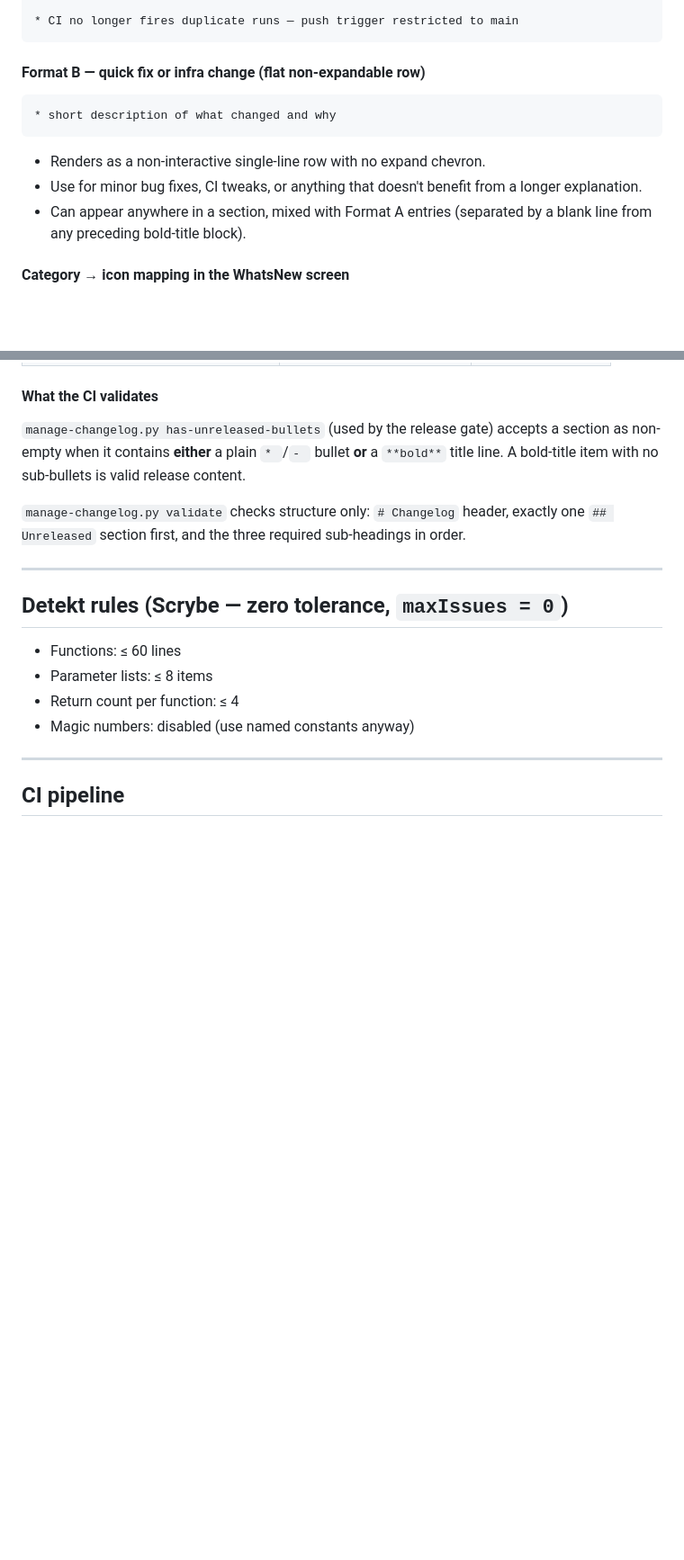
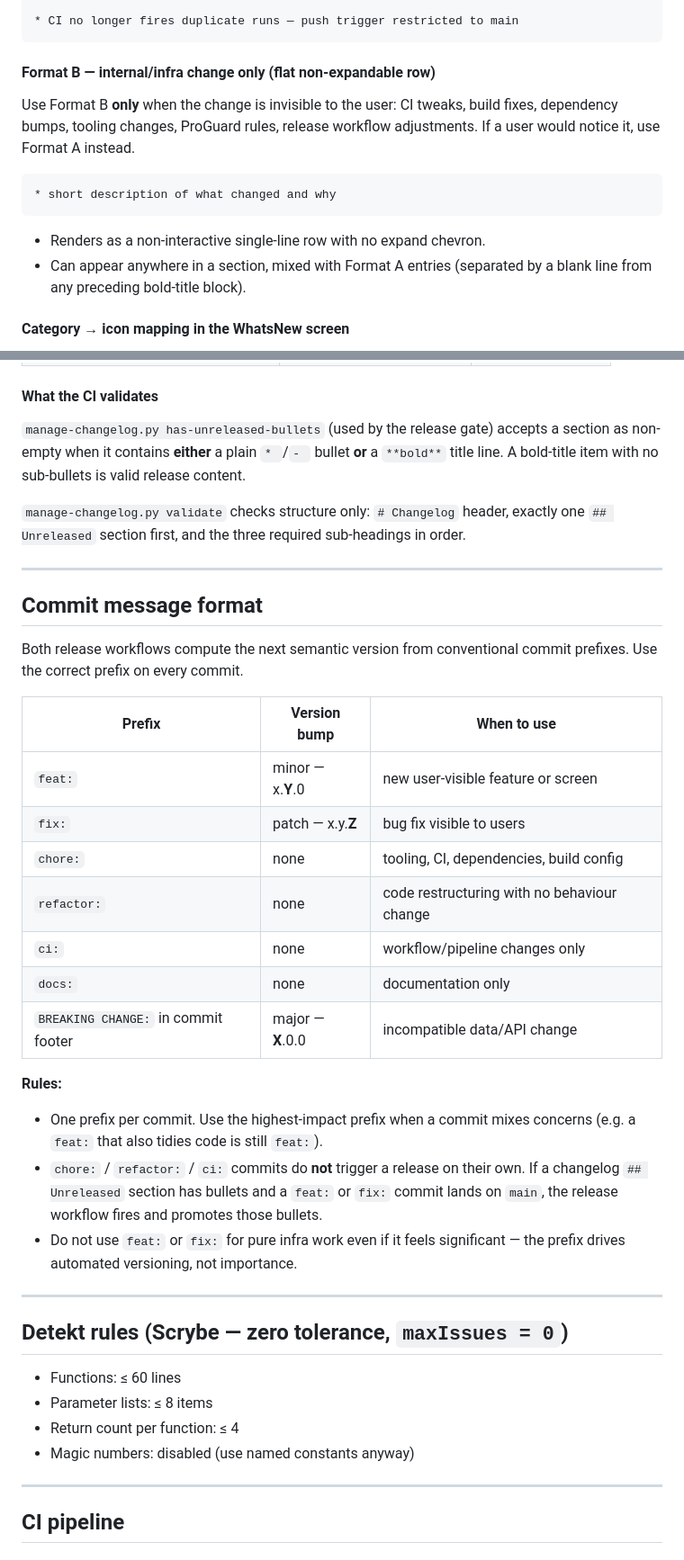
Before and after one commit to punassuming/twobits, a Markdown page: AGENTS.md, 2 parts joined by grey strips. Shown at 90% size. GitHub-like rendering; blank space fills up the shorter version.

Commit message:
docs: clarify changelog Format A/B scope and add commit message format guide
Format A now explicitly covers both Features and user-visible Improvements,
not just Features. Format B is restricted to internal/infra-only changes.

New "Commit message format" section documents conventional commit prefixes
and their version-bump rules so agents write correct feat:/fix:/chore: etc.

https://claude.ai/code/session_01ESNPwXSbX7F7F67fpb9F1e

````diff
--- a/AGENTS.md
+++ b/AGENTS.md
@@ -302,14 +304,15 @@ Changelog entries are parsed and displayed in the **What's New** screen inside e
 * CI no longer fires duplicate runs — push trigger restricted to main
 ```
 
-#### Format B — quick fix or infra change (flat non-expandable row)
+#### Format B — internal/infra change only (flat non-expandable row)
+
+Use Format B **only** when the change is invisible to the user: CI tweaks, build fixes, dependency bumps, tooling changes, ProGuard rules, release workflow adjustments. If a user would notice it, use Format A instead.
 
 ```markdown
 * short description of what changed and why
 ```
 
 - Renders as a non-interactive single-line row with no expand chevron.
-- Use for minor bug fixes, CI tweaks, or anything that doesn't benefit from a longer explanation.
 - Can appear anywhere in a section, mixed with Format A entries (separated by a blank line from any preceding bold-title block).
 
 #### Category → icon mapping in the WhatsNew screen
@@ -328,6 +331,27 @@ The section heading determines the icon shown on each category row:
 `manage-changelog.py has-unreleased-bullets` (used by the release gate) accepts a section as non-empty when it contains **either** a plain `* `/`- ` bullet **or** a `**bold**` title line. A bold-title item with no sub-bullets is valid release content.
 
 `manage-changelog.py validate` checks structure only: `# Changelog` header, exactly one `## Unreleased` section first, and the three required sub-headings in order.
+
+---
+
+## Commit message format
+
+Both release workflows compute the next semantic version from conventional commit prefixes. Use the correct prefix on every commit.
+
+| Prefix | Version bump | When to use |
+|---|---|---|
+| `feat:` | minor — x.**Y**.0 | new user-visible feature or screen |
+| `fix:` | patch — x.y.**Z** | bug fix visible to users |
+| `chore:` | none | tooling, CI, dependencies, build config |
+| `refactor:` | none | code restructuring with no behaviour change |
+| `ci:` | none | workflow/pipeline changes only |
+| `docs:` | none | documentation only |
+| `BREAKING CHANGE:` in commit footer | major — **X**.0.0 | incompatible data/API change |
+
+**Rules:**
+- One prefix per commit. Use the highest-impact prefix when a commit mixes concerns (e.g. a `feat:` that also tidies code is still `feat:`).
+- `chore:` / `refactor:` / `ci:` commits do **not** trigger a release on their own. If a changelog `## Unreleased` section has bullets and a `feat:` or `fix:` commit lands on `main`, the release workflow fires and promotes those bullets.
+- Do not use `feat:` or `fix:` for pure infra work even if it feels significant — the prefix drives automated versioning, not importance.
 
 ---
 
````
Also changed, not shown: other parts of AGENTS.md (+3 -1 lines).
